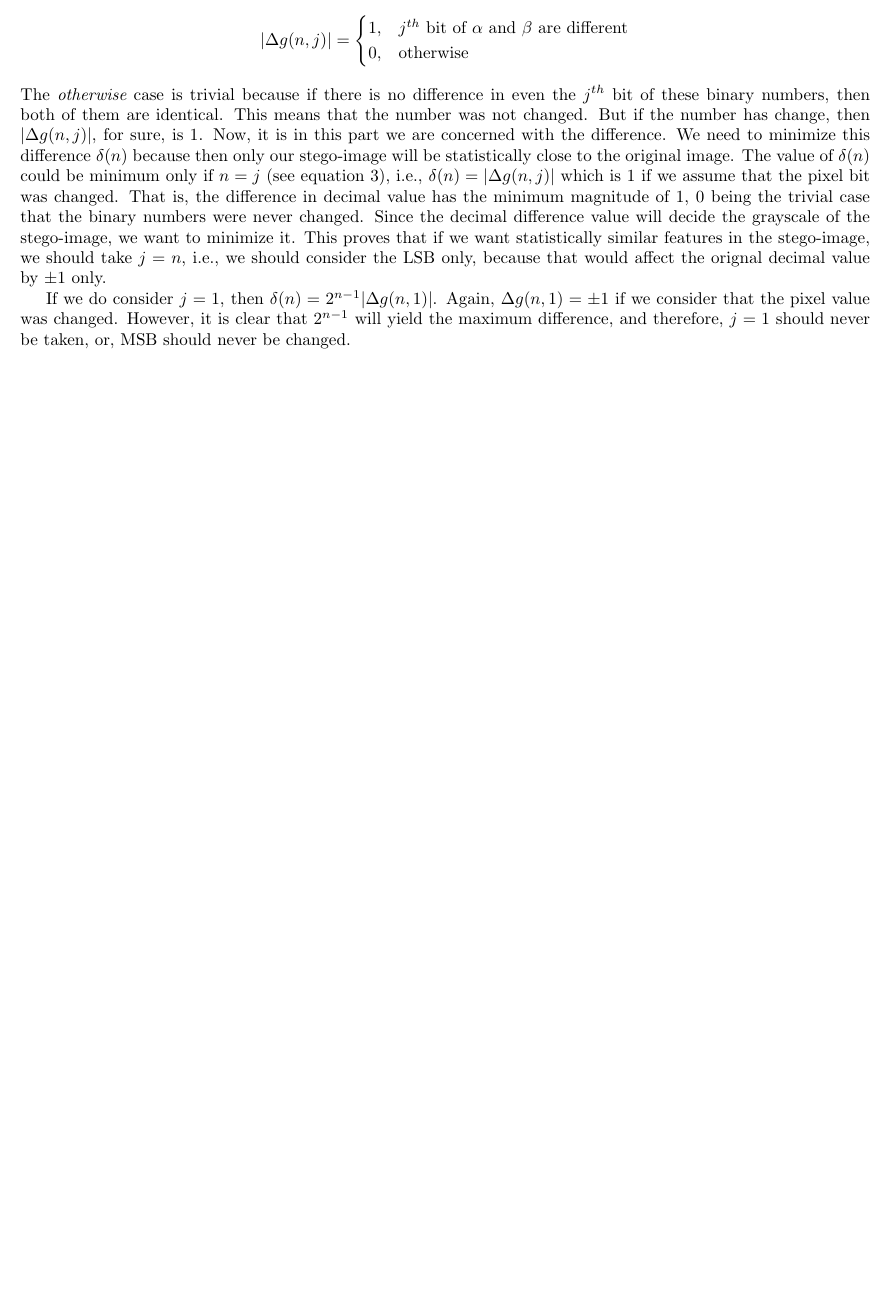
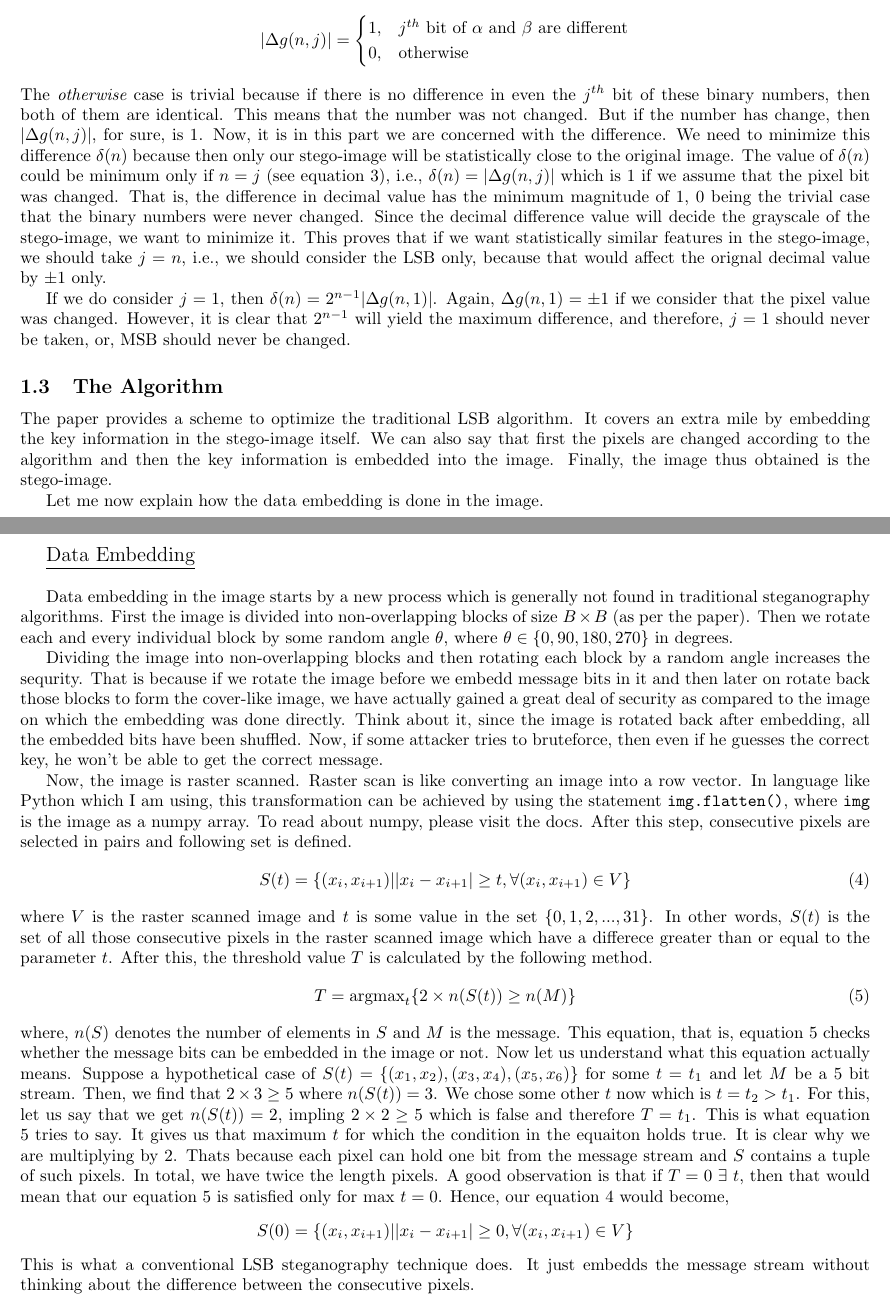
Before and after one commit to hmnhGeek/DSP-Project-Report-LaTeX, a LaTeX document (Report/rep.tex): part of page 5 of 5 before the commit and two parts of pages 5 and 6 of 6 after it, the two joined at a grey line, cut so that both start at the same text, the shorter picture padded with empty space. Compiled offline with pdfLaTeX.

Commit message:
added some text about the algorithm which the paper is implementing.

```diff
--- a/Report/rep.tex
+++ b/Report/rep.tex
@@ -126,4 +126,22 @@ Note that $\Delta d(n)$ is the difference in the decimal values of the binary nu
 \]
 The {\it otherwise} case is trivial because if there is no difference in even the $j^{th}$ bit of these binary numbers, then both of them are identical. This means that the number was not changed. But if the number has change, then $|\Delta g(n, j)|$, for sure, is 1. Now, it is in this part we are concerned with the difference. We need to minimize this difference $\delta(n)$ because then only our stego-image will be statistically close to the original image. The value of $\delta(n)$ could be minimum only if $n=j$ (see equation 3), i.e., $\delta(n) = |\Delta g(n, j)|$ which is 1 if we assume that the pixel bit was changed. That is, the difference in decimal value has the minimum magnitude of 1, 0 being the trivial case that the binary numbers were never changed. Since the decimal difference value will decide the grayscale of the stego-image, we want to minimize it. This proves that if we want statistically similar features in the stego-image, we should take $j=n$, i.e., we should consider the LSB only, because that would affect the orignal decimal value by $\pm 1$ only. \par If we do consider $j=1$, then $\delta(n) = 2^{n-1} |\Delta g(n, 1)|$. Again, $\Delta g(n, 1) = \pm 1$ if we consider that the pixel value was changed. However, it is clear that $2^{n-1}$ will yield the maximum difference, and therefore, $j=1$ should never be taken, or, MSB should never be changed.
 
+\subsection{The Algorithm}
+The paper provides a scheme to optimize the traditional LSB algorithm. It covers an extra mile by embedding the key information in the stego-image itself. We can also say that first the pixels are changed according to the algorithm and then the key information is embedded into the image. Finally, the image thus obtained is the stego-image. \par Let me now explain how the data embedding is done in the image.
+\newpage
+\underline{\large Data Embedding} \\
+\par Data embedding in the image starts by a new process which is generally not found in traditional steganography algorithms. First the image is divided into non-overlapping blocks of size $B \times B$ (as per the paper). Then we rotate each and every individual block by some random angle $\theta$, where $\theta \in \{0, 90, 180, 270\}$ in degrees. \par Dividing the image into non-overlapping blocks and then rotating each block by a random angle increases the sequrity. That is because if we rotate the image before we embedd message bits in it and then later on rotate back those blocks to form the cover-like image, we have actually gained a great deal of security as compared to the image on which the embedding was done directly. Think about it, since the image is rotated back after embedding, all the embedded bits have been shuffled. Now, if some attacker tries to bruteforce, then even if he guesses the correct key, he won't be able to get the correct message. \par Now, the image is raster scanned. Raster scan is like converting an image into a row vector. In language like Python which I am using, this transformation can be achieved by using the statement \texttt{img.flatten()}, where \texttt{img} is the image as a numpy array. To read about numpy, please visit the docs. After this step, consecutive pixels are selected in pairs and following set is defined.
+\begin{equation}
+S(t) = \{(x_{i}, x_{i+1})| |x_{i} - x_{i+1}| \geq t, \forall (x_{i}, x_{i+1}) \in V \}
+\end{equation}
+where $V$ is the raster scanned image and $t$ is some value in the set $\{0, 1, 2, ..., 31 \}$. In other words, $S(t)$ is the set of all those consecutive pixels in the raster scanned image which have a differece greater than or equal to the parameter $t$. After this, the threshold value $T$ is calculated by the following method.
+\begin{equation}
+T = \textrm{argmax}_{t}\{2 \times n(S(t)) \geq n(M)\}
+\end{equation}
+where, $n(S)$ denotes the number of elements in $S$ and $M$ is the message. This equation, that is, equation 5 checks whether the message bits can be embedded in the image or not. Now let us understand what this equation actually means. Suppose a hypothetical case of $S(t) = \{ (x_{1}, x_{2}), (x_{3}, x_{4}), (x_{5}, x_{6}) \}$ for some $t=t_{1}$ and let $M$ be a 5 bit stream. Then, we find that $2 \times 3 \geq 5$ where $n(S(t)) = 3$. We chose some other $t$ now which is $t=t_{2} > t_{1}$. For this, let us say that we get $n(S(t)) = 2$, impling $2 \times 2 \geq 5$ which is false and therefore $T=t_{1}$. This is what equation 5 tries to say. It gives us that maximum $t$ for which the condition in the equaiton holds true. It is clear why we are multiplying by $2$. Thats because each pixel can hold one bit from the message stream and $S$ contains a tuple of such pixels. In total, we have twice the length pixels.	A good observation is that if $T=0 \textrm{ }\exists \textrm{ }t$, then that would mean that our equation 5 is satisfied only for max $t=0$. Hence, our equation 4 would become,
+\begin{center}
+$ S(0) = \{(x_{i}, x_{i+1})| |x_{i} - x_{i+1}| \geq 0, \forall (x_{i}, x_{i+1}) \in V \} $
+\end{center}
+This is what a conventional LSB steganography technique does. It just embedds the message stream without thinking about the difference between the consecutive pixels.
+
 \end{document}
```
Also changed, not shown: Report/rep.pdf, 3 other files.
